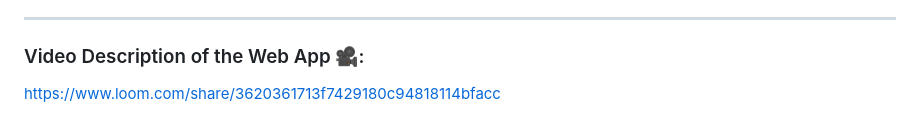
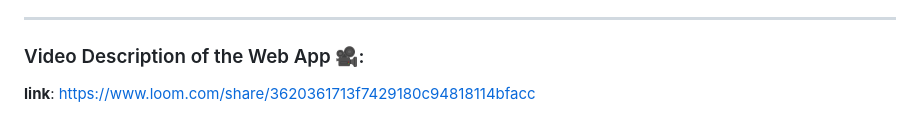
Before and after one commit to binny3213/InterviewTracker, a Markdown page: README.md, the part around the change. Rendered like a GitHub page.

```diff
--- a/README.md
+++ b/README.md
@@ -105,4 +105,4 @@ Through the combination of these tools and technologies, I was able to create a
 
 ### Video Description of the Web App 🎥:
 
-https://www.loom.com/share/3620361713f7429180c94818114bfacc
+**link**: https://www.loom.com/share/3620361713f7429180c94818114bfacc
```
